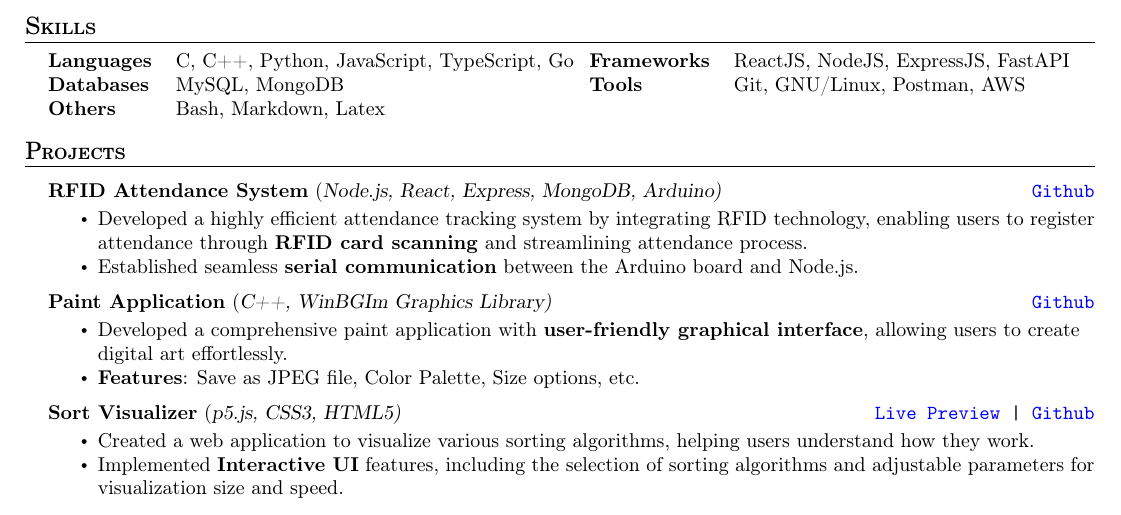
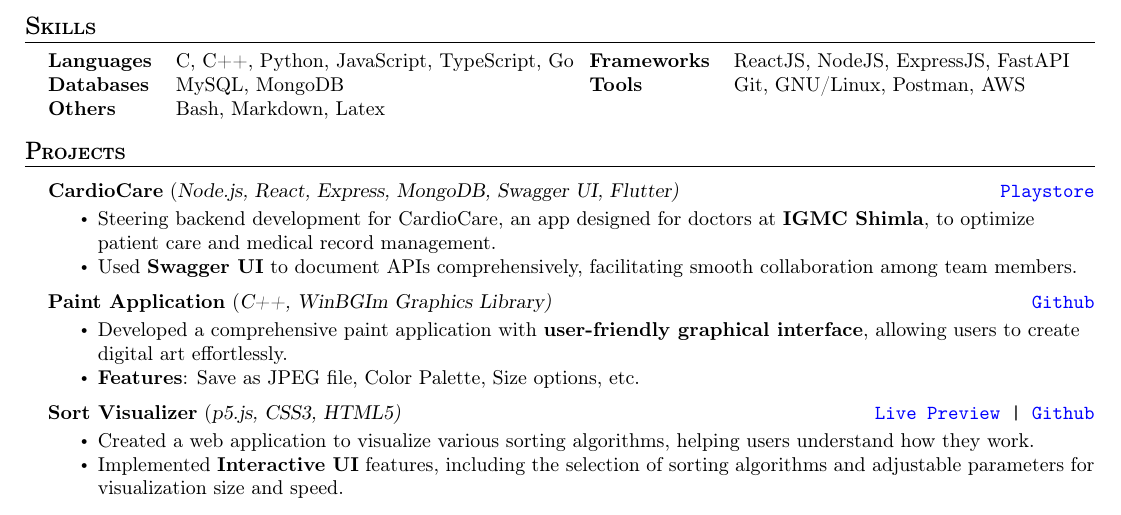
Before and after one commit to AkshatAggarwal14/resume, a LaTeX CV (resume.tex): part of the page, cut so that both start at the same text. Compiled offline with pdfLaTeX.

Commit message:
Added CardioCare

```diff
--- a/resume.tex
+++ b/resume.tex
@@ -93,6 +93,15 @@
     \vspace{2pt}
     \begin{itemize}
         #5
+    \end{itemize}
+}
+
+\newcommand{\playstoreProjectItem}[4]{
+    {\textbf{#1}} {(\sl #2)}\hfill
+    \linkFont{\href{#3}{Playstore}}\\
+    \vspace{2pt}
+    \begin{itemize}
+        #4
     \end{itemize}
 }
 
@@ -210,11 +219,17 @@
 
 \header{Projects}
 
-\projectItem{RFID Attendance System}{Node.js, React, Express, MongoDB, Arduino}{}{https://github.com/AkshatAggarwal14/RFID-Attendance-system}{
-    \item Developed a highly efficient attendance tracking system by integrating RFID technology, enabling users to register attendance through \textbf{RFID card scanning} and streamlining attendance process.
-    \item Established seamless \textbf{serial communication} between the Arduino board and Node.js.
+\playstoreProjectItem{CardioCare}{Node.js, React, Express, MongoDB, Swagger UI, Flutter}{https://play.google.com/store/apps/details?id=com.cardio.care}{
+    \item Steering backend development for CardioCare, an app designed for doctors at \textbf{IGMC Shimla}, to optimize patient care and medical record management.
+    \item Used \textbf{Swagger UI} to document APIs comprehensively, facilitating smooth collaboration among team members.
 }
 \bulletSep
+
+% \projectItem{RFID Attendance System}{Node.js, React, Express, MongoDB, Arduino}{}{https://github.com/AkshatAggarwal14/RFID-Attendance-system}{
+%     \item Developed a highly efficient attendance tracking system by integrating RFID technology, enabling users to register attendance through \textbf{RFID card scanning} and streamlining attendance process.
+%     \item Established seamless \textbf{serial communication} between the Arduino board and Node.js.
+% }
+% \bulletSep
 
 \projectItem{Paint Application}{C++, WinBGIm Graphics Library}{}{https://github.com/Sahil-187/Paint-Application}{
     \item Developed a comprehensive paint application with \textbf{user-friendly graphical interface}, allowing users to create digital art effortlessly.
```
Also changed, not shown: resume.pdf.
